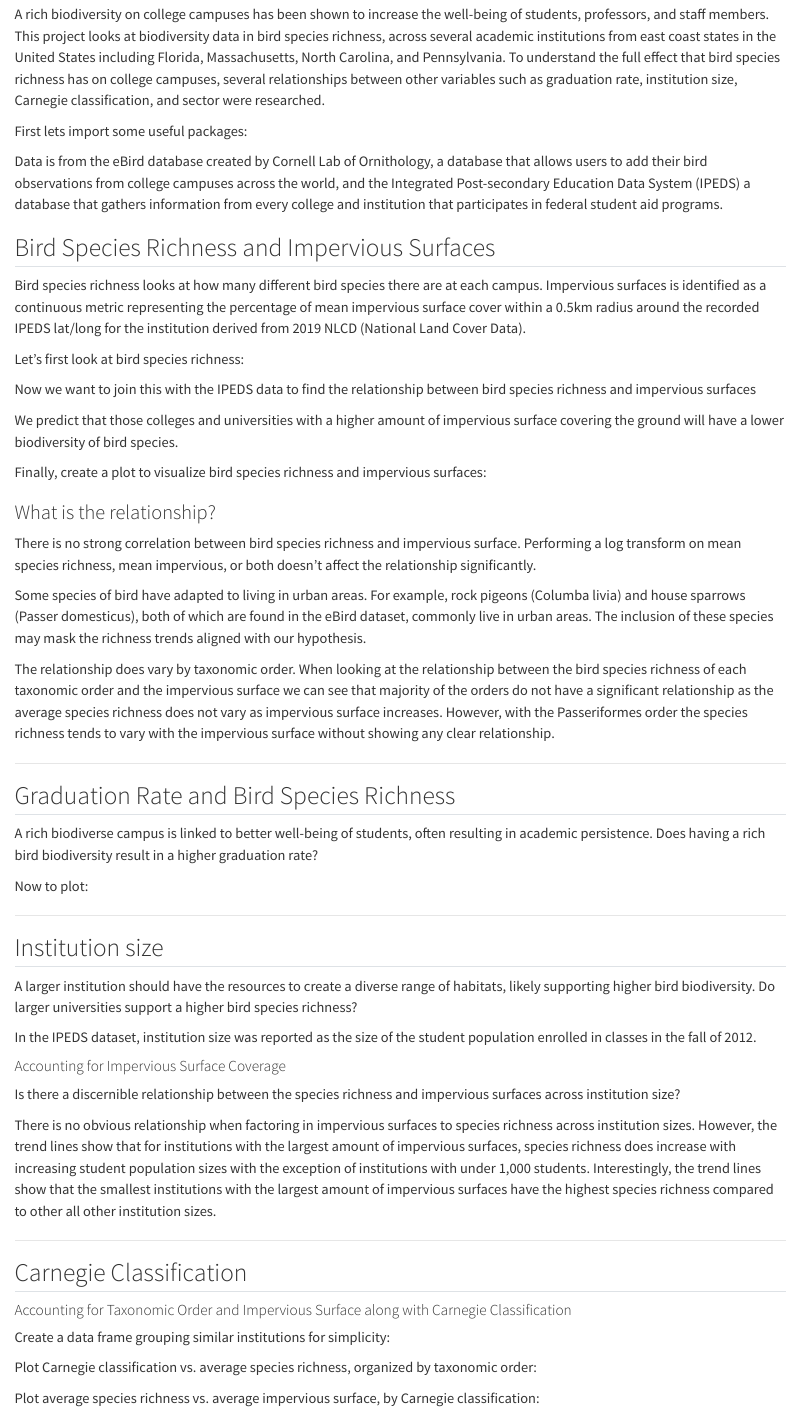
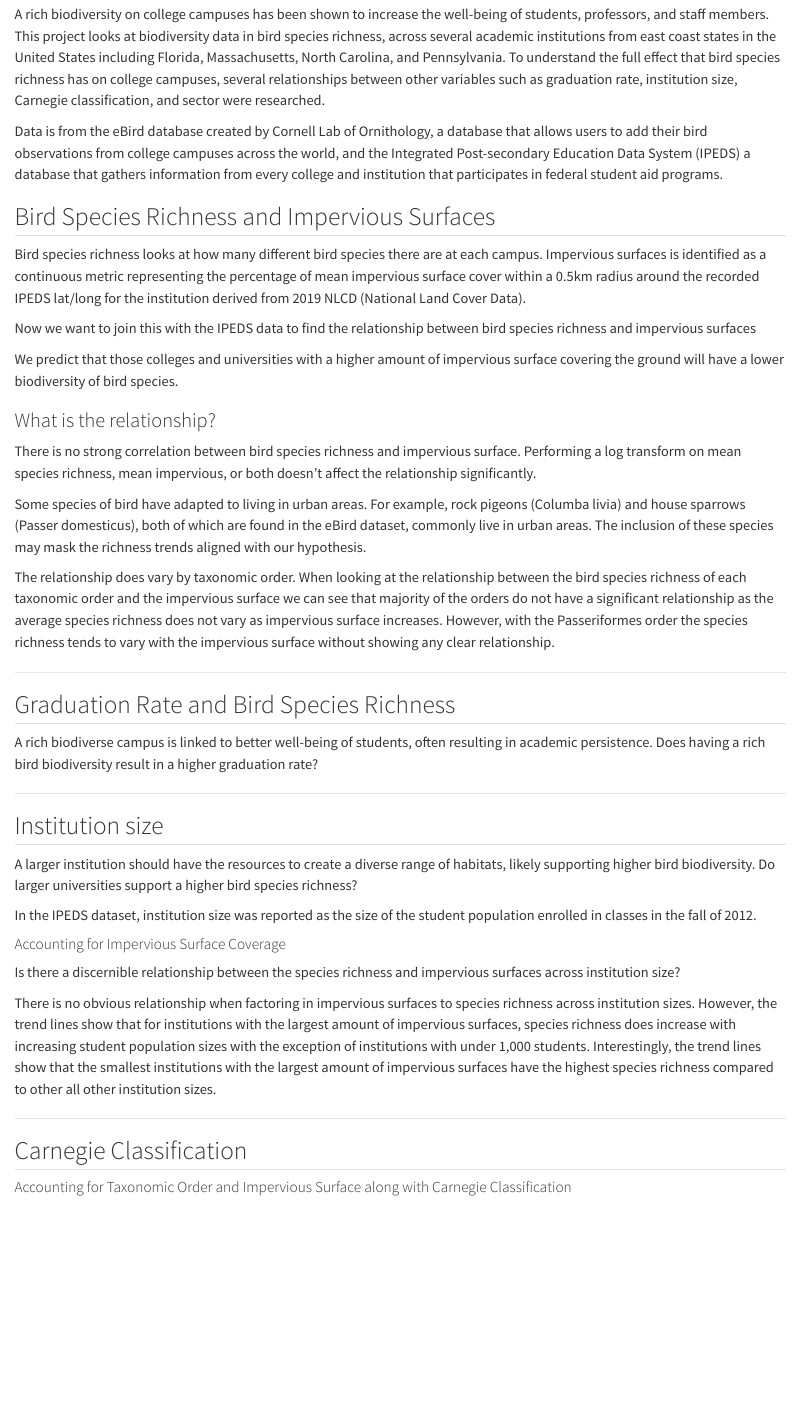
Before and after one commit to GabrielC03/GCSAR-BIRDS, a Quarto document (GCSAR MIDTERM QUARTO.qmd): the page in a window 1100 px wide, from 170 px down. Rendered offline with R 4.5, knitr and Pandoc in place of Quarto, with nearby package versions; the code chunks are not run, so their results and figures are left out.

Commit message:
Update GCSAR MIDTERM QUARTO.qmd

````diff
--- a/GCSAR MIDTERM QUARTO.qmd
+++ b/GCSAR MIDTERM QUARTO.qmd
@@ -18,7 +18,6 @@ Gabriel Cabrera, Jaela Nguyen, Sabrina Penn, Lilah Shtino, Jessica Underkoffler
 
 A rich biodiversity on college campuses has been shown to increase the well-being of students, professors, and staff members. This project looks at biodiversity data in bird species richness, across several academic institutions from east coast states in the United States including Florida, Massachusetts, North Carolina, and Pennsylvania. To understand the full effect that bird species richness has on college campuses, several relationships between other variables such as graduation rate, institution size, Carnegie classification, and sector were researched.
 
-First lets import some useful packages:
 
 ```{r}
 #| label: setup
@@ -46,7 +45,7 @@ ipeds <- read_csv("IPEDS_combined_MEPANCFL_v4.csv")
 
 Bird species richness looks at how many different bird species there are at each campus. Impervious surfaces is identified as a continuous metric representing the percentage of mean impervious surface cover within a 0.5km radius around the recorded IPEDS lat/long for the institution derived from 2019 NLCD (National Land Cover Data).
 
-Let's first look at bird species richness:
+
 
 ```{r}
 #| label: species_richness
@@ -90,7 +89,6 @@ ebirds_ipeds_impervious <- combined_data |>
 
 We predict that those colleges and universities with a higher amount of impervious surface covering the ground will have a lower biodiversity of bird species.
 
-Finally, create a plot to visualize bird species richness and impervious surfaces:
 
 ```{r}
 #| label: richness_impervious_main
@@ -141,7 +139,6 @@ grrttot_bird <- combined_data |>
 #A join between several tables was done to find the graduation rate and species richness, allowing us to plot this data
 ```
 
-Now to plot:
 
 ```{r}
 #| label: richness_grad_plot
@@ -279,7 +276,6 @@ ebirds_ipeds_carnegie |>
 
 #### Accounting for Taxonomic Order and Impervious Surface along with Carnegie Classification
 
-Create a data frame grouping similar institutions for simplicity:
 
 ```{r}
 #| label: carnegie_groups
@@ -323,7 +319,6 @@ combined_carnegie_grouped <- ipeds |>
   arrange(desc(mean_species_richness))
 ```
 
-Plot Carnegie classification vs. average species richness, organized by taxonomic order:
 
 ```{r}
 #| label: richness_carnegie_order
@@ -341,7 +336,6 @@ combined_carnegie_grouped |>
        title = "Factoring in Order for Species Richness Across Broader Carnegie Groups")
 ```
 
-Plot average species richness vs. average impervious surface, by Carnegie classification:
 
 ```{r}
 #| label: richness_impervious_carnegie
````
